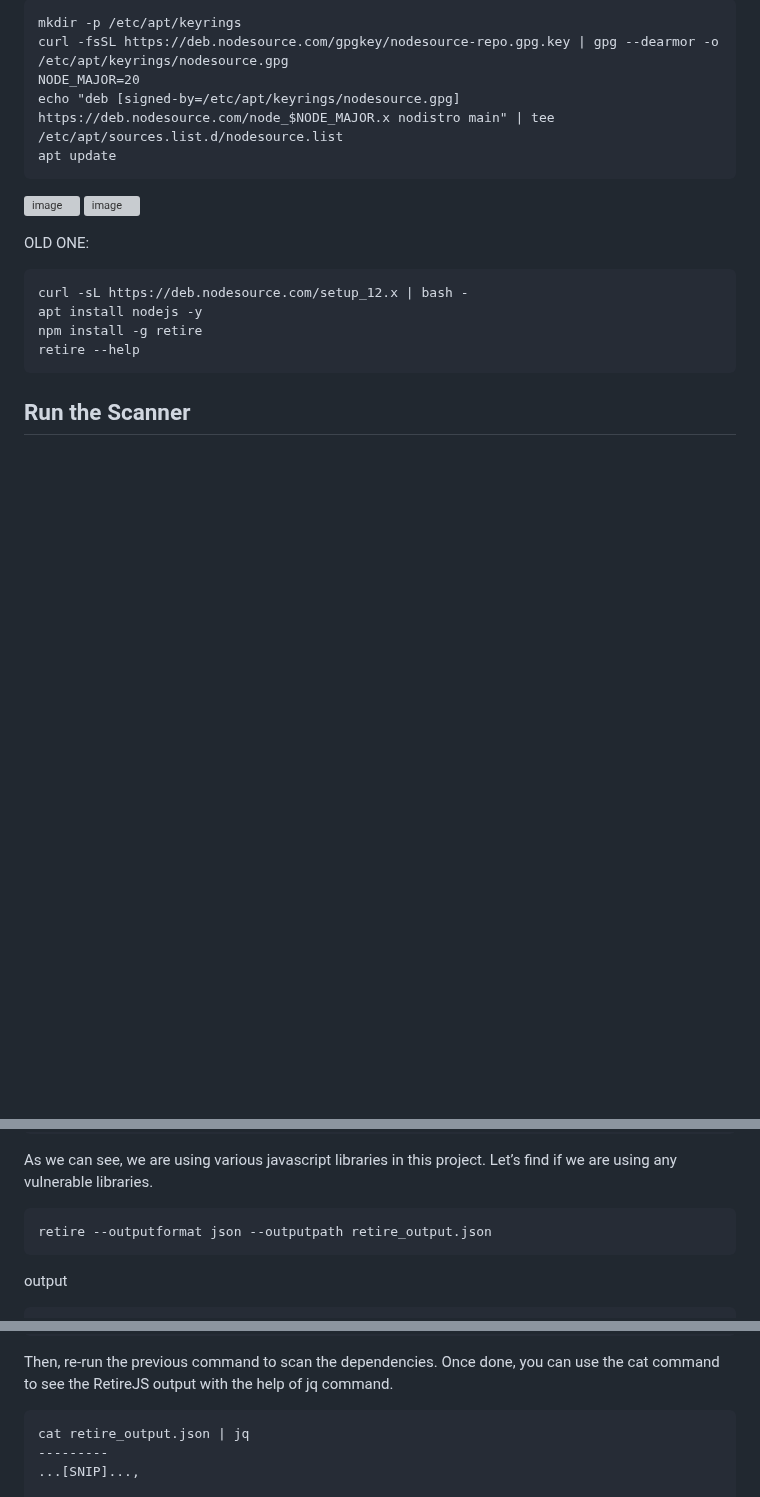
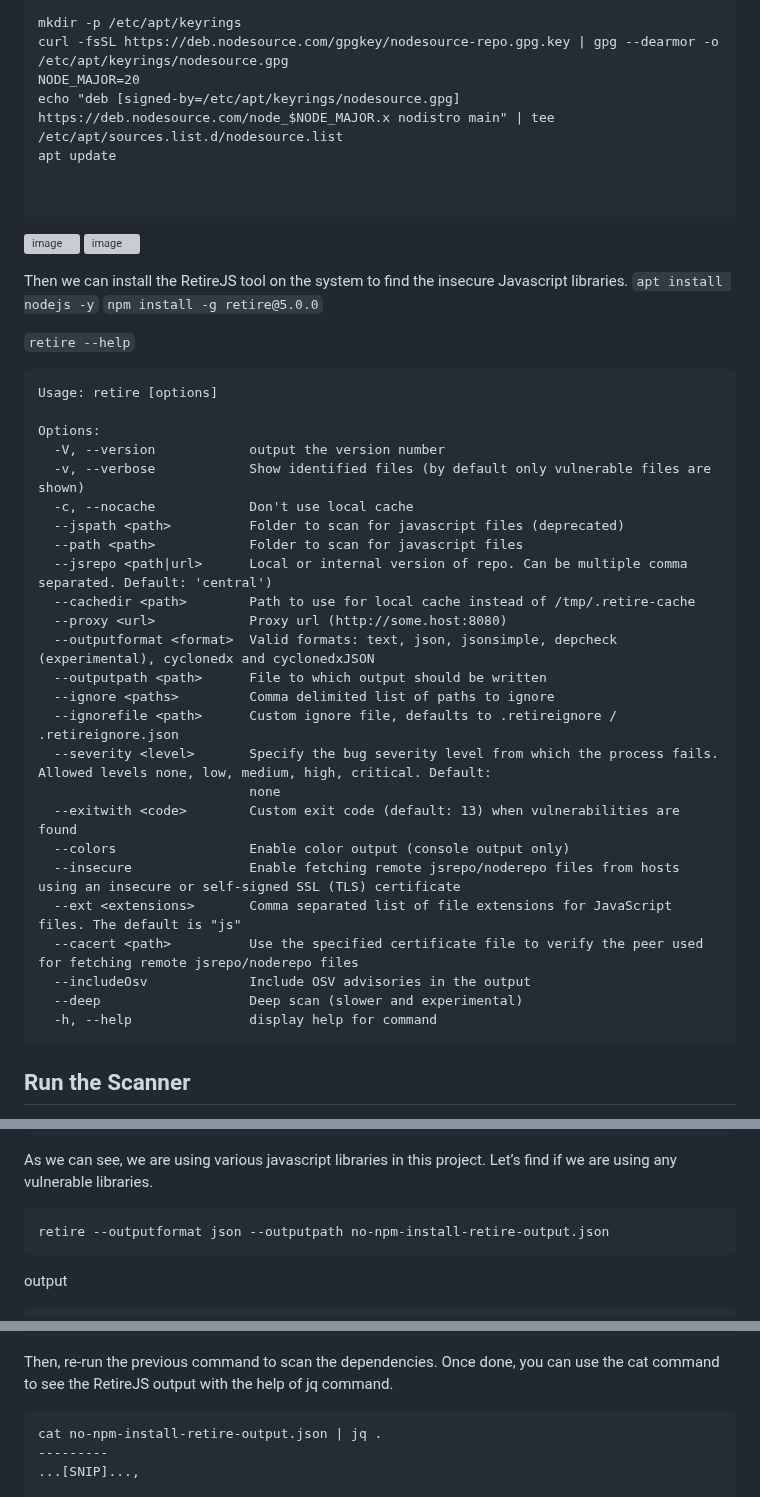
Before and after one commit to jestinmj/devsecops-cdp-course, a Markdown page: component-analysis/sca-using-retirejs/Readme.md, 3 parts joined by grey strips. GitHub-like rendering; blank space fills up the shorter version; grey boxes are pictures that could not be loaded.

````diff
--- a/component-analysis/sca-using-retirejs/Readme.md
+++ b/component-analysis/sca-using-retirejs/Readme.md
@@ -39,18 +39,47 @@ curl -fsSL https://deb.nodesource.com/gpgkey/nodesource-repo.gpg.key | gpg --dea
 NODE_MAJOR=20
 echo "deb [signed-by=/etc/apt/keyrings/nodesource.gpg] https://deb.nodesource.com/node_$NODE_MAJOR.x nodistro main" | tee /etc/apt/sources.list.d/nodesource.list
 apt update
+
+
 ```
 ![image](https://github.com/user-attachments/assets/4ed6f0e6-b07d-480d-8d09-7c27eabe19a7)
 ![image](https://github.com/user-attachments/assets/7c0c05c7-7708-4be1-a0b9-ae6930804277)
 
+Then we can install the RetireJS tool on the system to find the insecure Javascript libraries.
+`apt install nodejs -y`
+`npm install -g retire@5.0.0`
 
-OLD ONE:
+`retire --help`
 ```
-curl -sL https://deb.nodesource.com/setup_12.x | bash -
-apt install nodejs -y
-npm install -g retire
-retire --help
+Usage: retire [options]
+
+Options:
+  -V, --version            output the version number
+  -v, --verbose            Show identified files (by default only vulnerable files are shown)
+  -c, --nocache            Don't use local cache
+  --jspath <path>          Folder to scan for javascript files (deprecated)
+  --path <path>            Folder to scan for javascript files
+  --jsrepo <path|url>      Local or internal version of repo. Can be multiple comma separated. Default: 'central')
+  --cachedir <path>        Path to use for local cache instead of /tmp/.retire-cache
+  --proxy <url>            Proxy url (http://some.host:8080)
+  --outputformat <format>  Valid formats: text, json, jsonsimple, depcheck (experimental), cyclonedx and cyclonedxJSON
+  --outputpath <path>      File to which output should be written
+  --ignore <paths>         Comma delimited list of paths to ignore
+  --ignorefile <path>      Custom ignore file, defaults to .retireignore / .retireignore.json
+  --severity <level>       Specify the bug severity level from which the process fails. Allowed levels none, low, medium, high, critical. Default:
+                           none
+  --exitwith <code>        Custom exit code (default: 13) when vulnerabilities are found
+  --colors                 Enable color output (console output only)
+  --insecure               Enable fetching remote jsrepo/noderepo files from hosts using an insecure or self-signed SSL (TLS) certificate
+  --ext <extensions>       Comma separated list of file extensions for JavaScript files. The default is "js"
+  --cacert <path>          Use the specified certificate file to verify the peer used for fetching remote jsrepo/noderepo files
+  --includeOsv             Include OSV advisories in the output
+  --deep                   Deep scan (slower and experimental)
+  -h, --help               display help for command
 ```
+
+
+
 
 Run the Scanner
 ----------
@@ -120,7 +149,7 @@ cat package.json
 As we can see, we are using various javascript libraries in this project. Let’s find if we are using any vulnerable libraries.
 
 ```
-retire --outputformat json --outputpath retire_output.json
+retire --outputformat json --outputpath no-npm-install-retire-output.json
 ```
 output
 ```
@@ -159,7 +188,7 @@ found 252 vulnerabilities (78 low, 85 moderate, 86 high, 3 critical)
 Then, re-run the previous command to scan the dependencies. Once done, you can use the cat command to see the RetireJS output with the help of jq command.
 
 ```
-cat retire_output.json | jq
+cat no-npm-install-retire-output.json | jq .
 ---------
 ...[SNIP]...,
 
````
